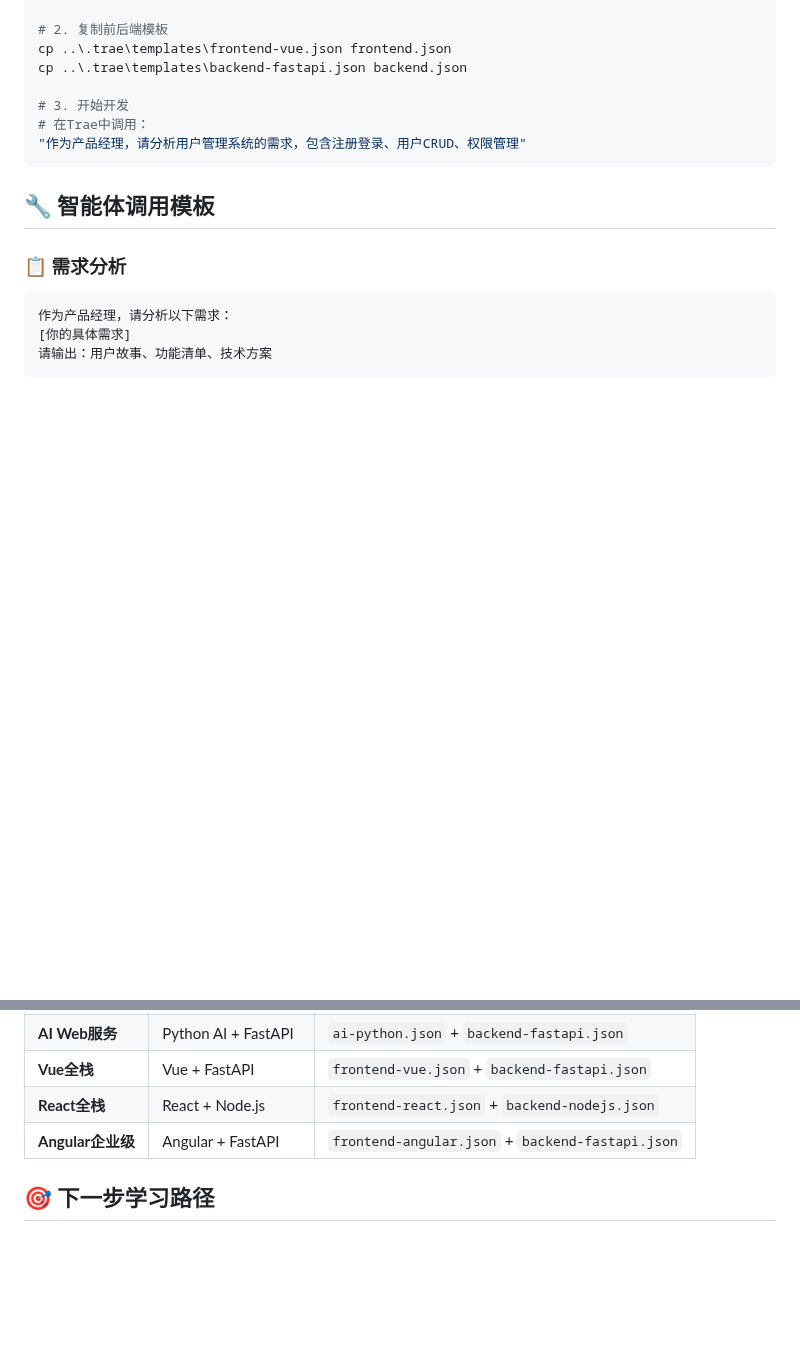
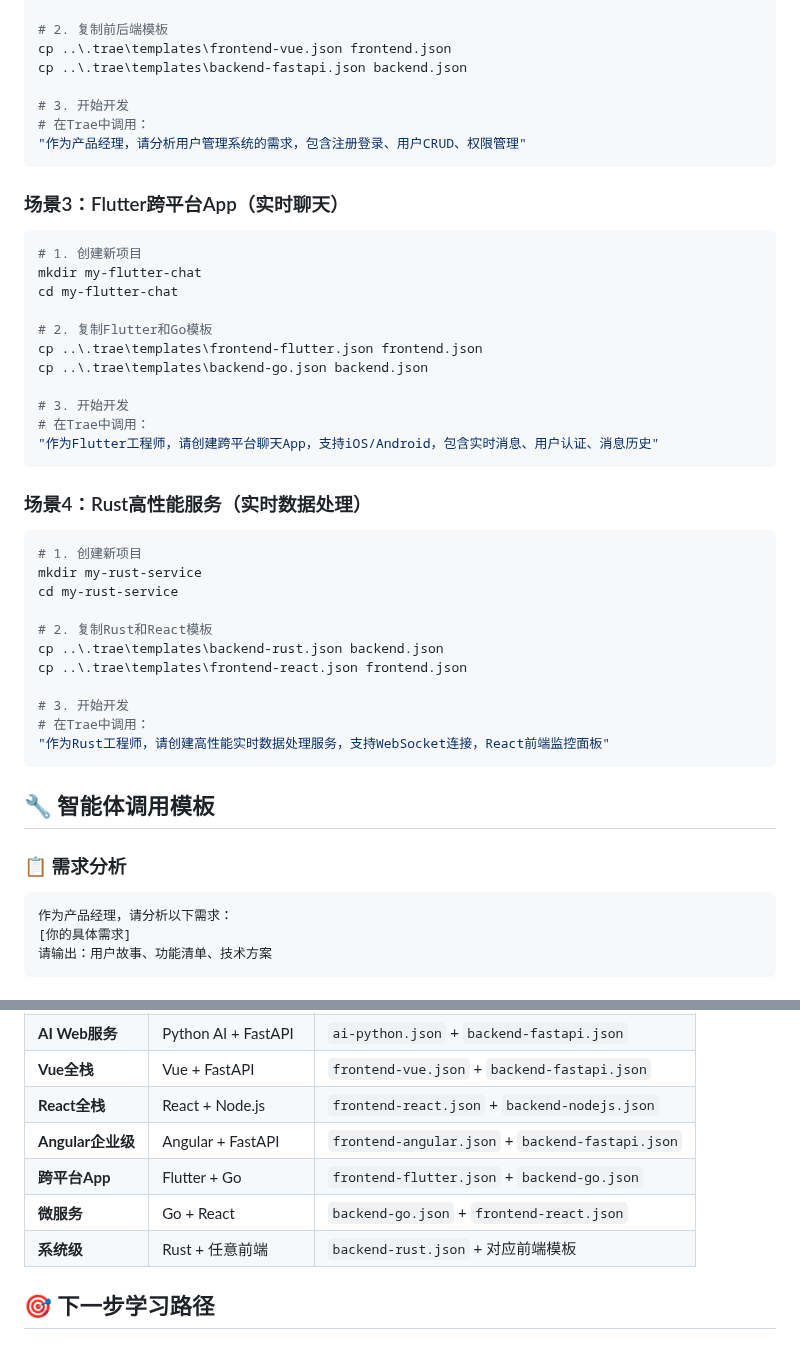
Before and after one commit to wangqiqi/trae-ai, a Markdown page: QUICK_START.md, 2 parts joined by grey strips. Rendered like a GitHub page; blank space fills up the shorter version.

Commit message:
docs: 更新QUICK_START.md，添加新角色的使用示例和模板组合

````diff
--- a/QUICK_START.md
+++ b/QUICK_START.md
@@ -41,6 +41,38 @@ cp ..\.trae\templates\backend-fastapi.json backend.json
 "作为产品经理，请分析用户管理系统的需求，包含注册登录、用户CRUD、权限管理"
 ```
 
+### 场景3：Flutter跨平台App（实时聊天）
+
+```bash
+# 1. 创建新项目
+mkdir my-flutter-chat
+cd my-flutter-chat
+
+# 2. 复制Flutter和Go模板
+cp ..\.trae\templates\frontend-flutter.json frontend.json
+cp ..\.trae\templates\backend-go.json backend.json
+
+# 3. 开始开发
+# 在Trae中调用：
+"作为Flutter工程师，请创建跨平台聊天App，支持iOS/Android，包含实时消息、用户认证、消息历史"
+```
+
+### 场景4：Rust高性能服务（实时数据处理）
+
+```bash
+# 1. 创建新项目
+mkdir my-rust-service
+cd my-rust-service
+
+# 2. 复制Rust和React模板
+cp ..\.trae\templates\backend-rust.json backend.json
+cp ..\.trae\templates\frontend-react.json frontend.json
+
+# 3. 开始开发
+# 在Trae中调用：
+"作为Rust工程师，请创建高性能实时数据处理服务，支持WebSocket连接，React前端监控面板"
+```
+
 ## 🔧 智能体调用模板
 
 ### 📋 需求分析
@@ -82,6 +114,9 @@ cp ..\.trae\templates\backend-fastapi.json backend.json
 | **Vue全栈** | Vue + FastAPI | `frontend-vue.json` + `backend-fastapi.json` |
 | **React全栈** | React + Node.js | `frontend-react.json` + `backend-nodejs.json` |
 | **Angular企业级** | Angular + FastAPI | `frontend-angular.json` + `backend-fastapi.json` |
+| **跨平台App** | Flutter + Go | `frontend-flutter.json` + `backend-go.json` |
+| **微服务** | Go + React | `backend-go.json` + `frontend-react.json` |
+| **系统级** | Rust + 任意前端 | `backend-rust.json` + 对应前端模板 |
 
 ## 🎯 下一步学习路径
 
````
